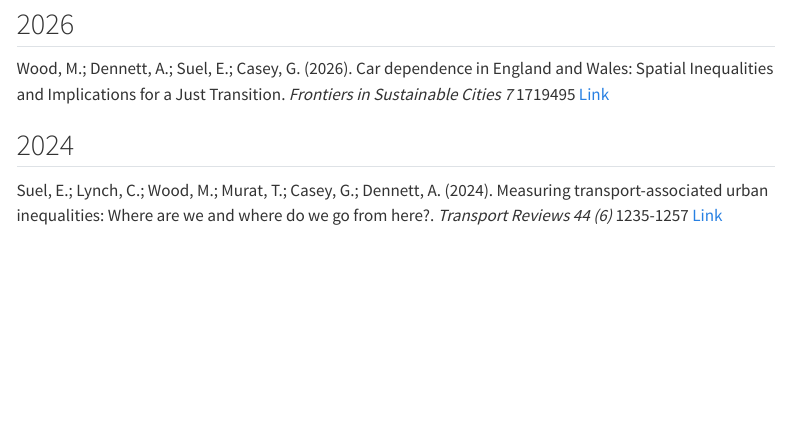
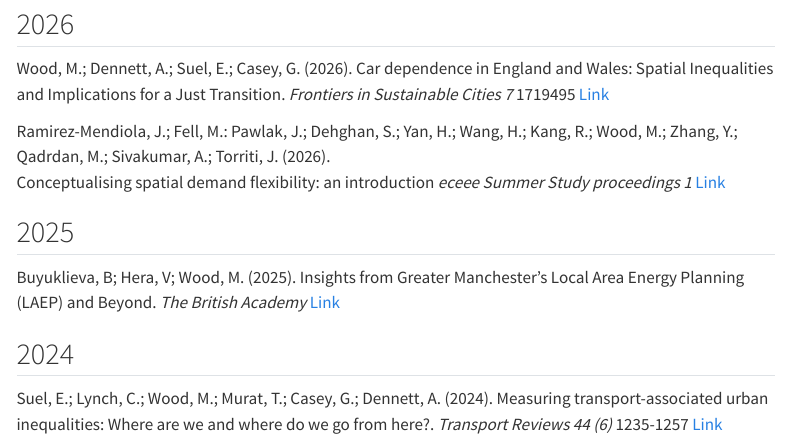
Before and after one commit to mjmwood/mjmwood.github.io, a Quarto document (publications.qmd): the page in a window 1100 px wide, from 80 px down. Rendered offline with R 4.5, knitr and Pandoc in place of Quarto, with nearby package versions; menus at the side of the page are left out.

Commit message:
added publications

```diff
--- a/publications.qmd
+++ b/publications.qmd
@@ -6,6 +6,12 @@ title: "Publications"
 
 Wood, M.; Dennett, A.; Suel, E.; Casey, G. (2026). Car dependence in England and Wales: Spatial Inequalities and Implications for a Just Transition. *Frontiers in Sustainable Cities 7* 1719495 [Link](https://www.frontiersin.org/journals/sustainable-cities/articles/10.3389/frsc.2025.1719495/full)
 
+Ramirez-Mendiola, J.; Fell, M.: Pawlak, J.; Dehghan, S.; Yan, H.; Wang, H.; Kang, R.; Wood, M.; Zhang, Y.; Qadrdan, M.; Sivakumar, A.; Torriti, J. (2026).
+Conceptualising spatial demand flexibility: an introduction *eceee Summer Study proceedings 1*  [Link](https://reference-global.com/article/10.66506/essp.129)
+
+## 2025
+
+Buyuklieva, B; Hera, V; Wood, M. (2025). Insights from Greater Manchester's Local Area Energy Planning (LAEP) and Beyond. *The British Academy* [Link](https://www.thebritishacademy.ac.uk/documents/5822/Insights_from_Greater_Manchesters_Local_Area_Energy_Planning_and_Beyond.pdf)
 
 ## 2024
 
```
Also changed, not shown: blog/car-freedom.qmd (+1 -1 lines), docs/search.json, 3 other files.
